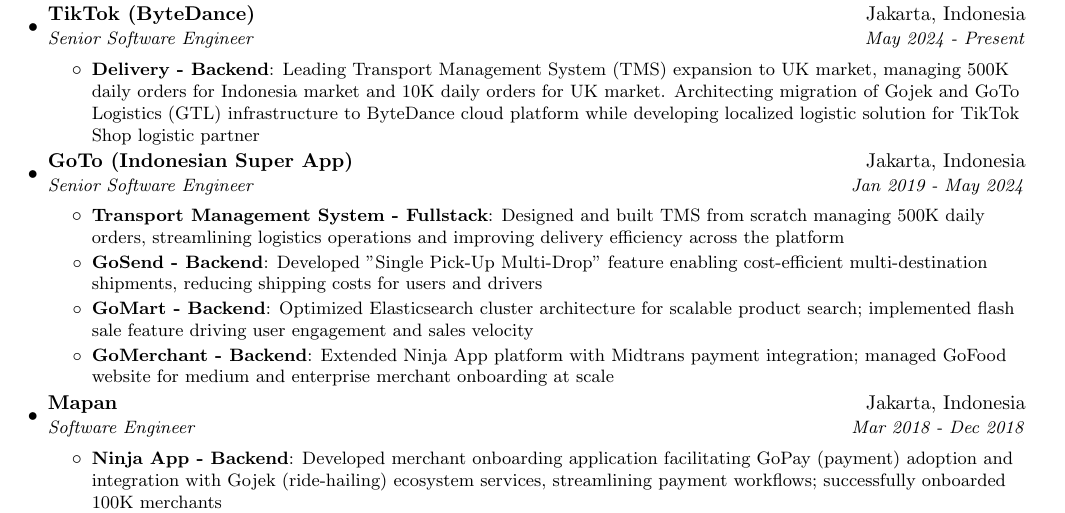
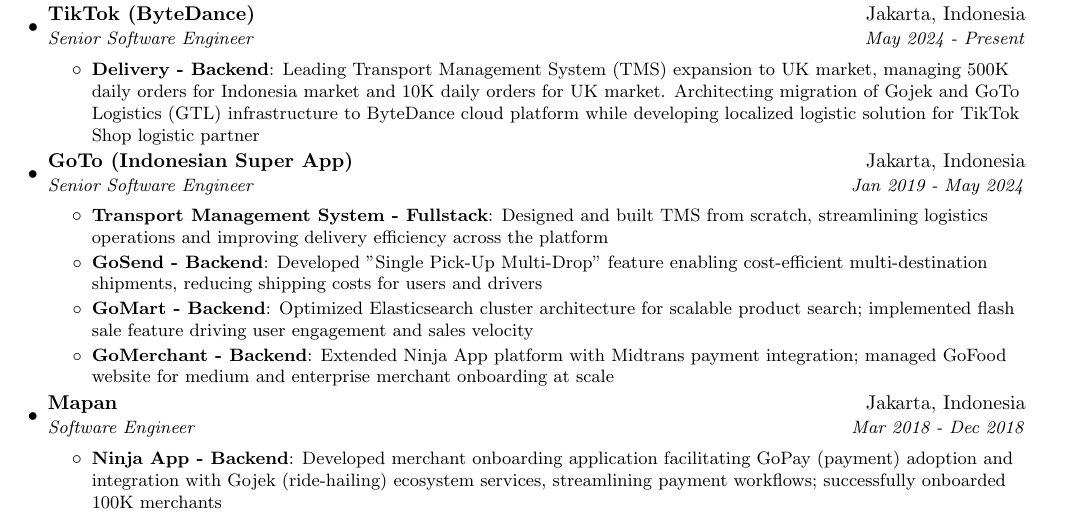
Before and after one commit to ardinusawan/resume, a LaTeX CV (resume.tex): part of the page, cut so that both start at the same text. Compiled offline with pdfLaTeX.

Commit message:
Remove duplicate 500K daily orders from GoTo TMS description

```diff
--- a/resume.tex
+++ b/resume.tex
@@ -96,7 +96,7 @@
       {Senior Software Engineer}{Jan 2019 - May 2024}
       \resumeItemListStart
         \resumeItem{Transport Management System - Fullstack}
-          {Designed and built TMS from scratch managing 500K daily orders, streamlining logistics operations and improving delivery efficiency across the platform}
+          {Designed and built TMS from scratch, streamlining logistics operations and improving delivery efficiency across the platform}
         \resumeItem{GoSend - Backend}
           {Developed "Single Pick-Up Multi-Drop" feature enabling cost-efficient multi-destination shipments, reducing shipping costs for users and drivers}
         \resumeItem{GoMart - Backend}
```
Also changed, not shown: resume.pdf.
